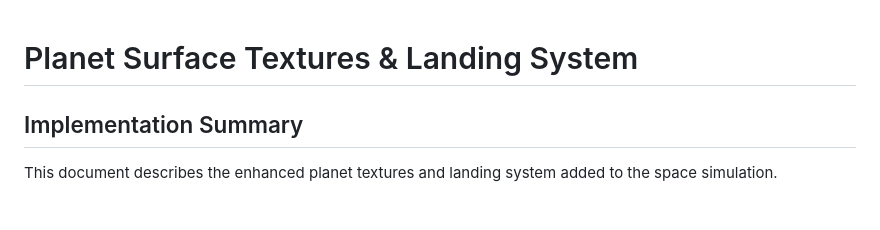
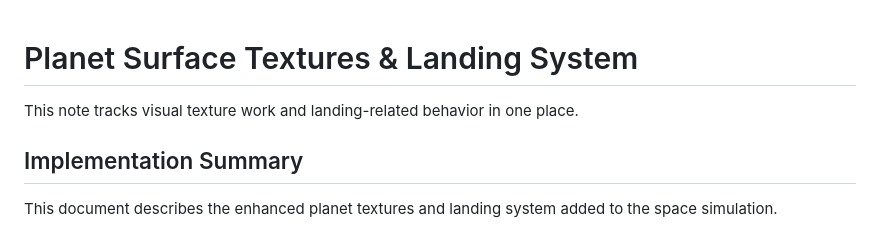
Before and after one commit to AmjadAlthabteh/orbital_engine_simulation, a Markdown page: PLANET_TEXTURES_AND_LANDING.md, the part around the change. GitHub-like rendering.

Commit message:
docs: summarize texture landing notes

```diff
--- a/PLANET_TEXTURES_AND_LANDING.md
+++ b/PLANET_TEXTURES_AND_LANDING.md
@@ -1,4 +1,6 @@
 # Planet Surface Textures & Landing System
+
+This note tracks visual texture work and landing-related behavior in one place.
 
 ## Implementation Summary
 
```
